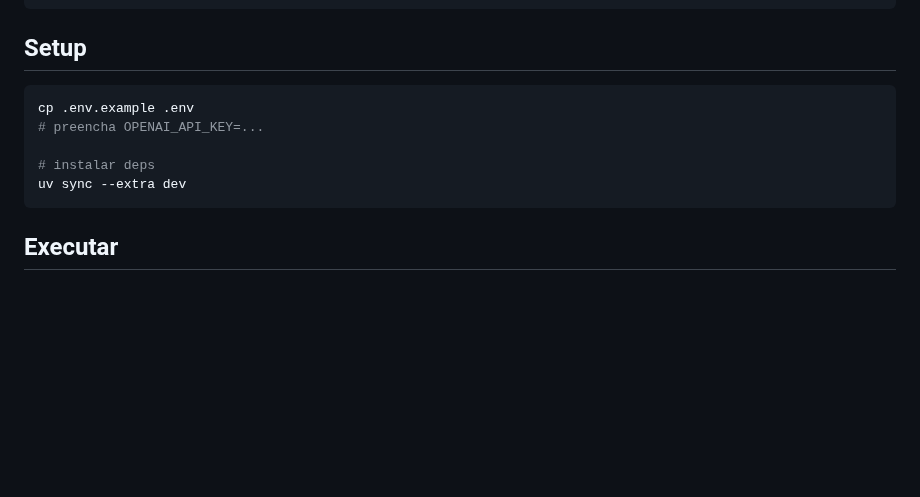
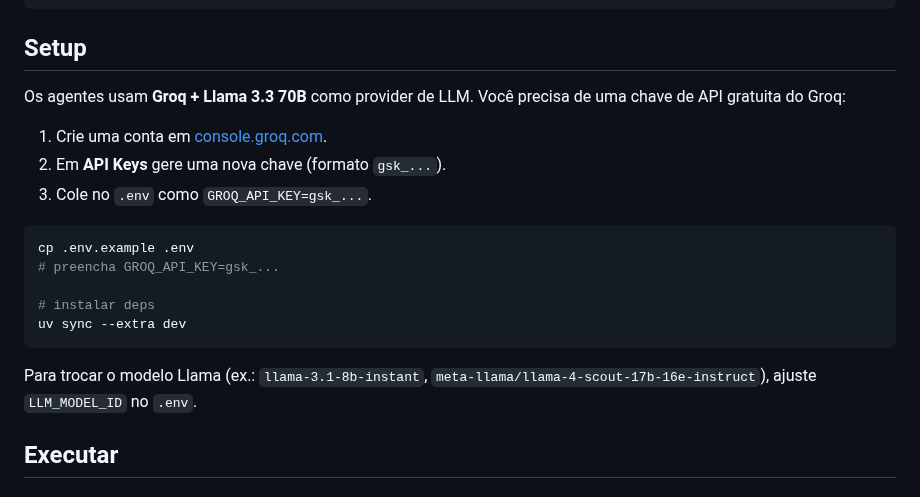
Before and after one commit to jvras58/refactor-os, a Markdown page: Readme.md, the part around the change. Drawn GitHub-style; blank space fills up the shorter version.

Commit message:
docs: instruções para obter GROQ_API_KEY no Readme e docs/usage

````diff
--- a/Readme.md
+++ b/Readme.md
@@ -48,13 +48,23 @@ tests/                             # unit tests determinísticos das tools
 
 ## Setup
 
+Os agentes usam **Groq + Llama 3.3 70B** como provider de LLM. Você precisa de uma
+chave de API gratuita do Groq:
+
+1. Crie uma conta em [console.groq.com](https://console.groq.com).
+2. Em **API Keys** gere uma nova chave (formato `gsk_...`).
+3. Cole no `.env` como `GROQ_API_KEY=gsk_...`.
+
 ```bash
 cp .env.example .env
-# preencha OPENAI_API_KEY=...
+# preencha GROQ_API_KEY=gsk_...
 
 # instalar deps
 uv sync --extra dev
 ```
+
+Para trocar o modelo Llama (ex.: `llama-3.1-8b-instant`, `meta-llama/llama-4-scout-17b-16e-instruct`),
+ajuste `LLM_MODEL_ID` no `.env`.
 
 ## Executar
 
````
Also changed, not shown: docs/usage.md (+12 -8 lines).
